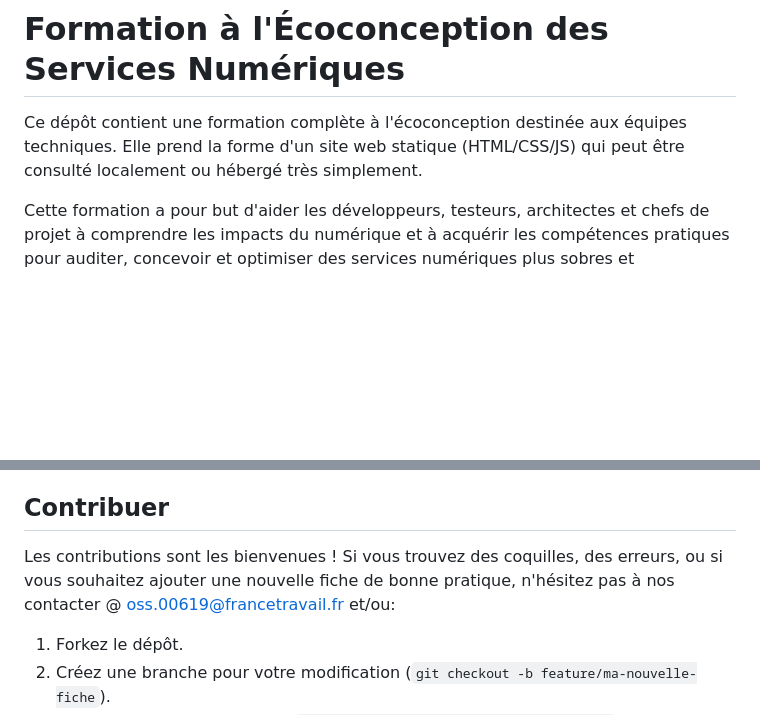
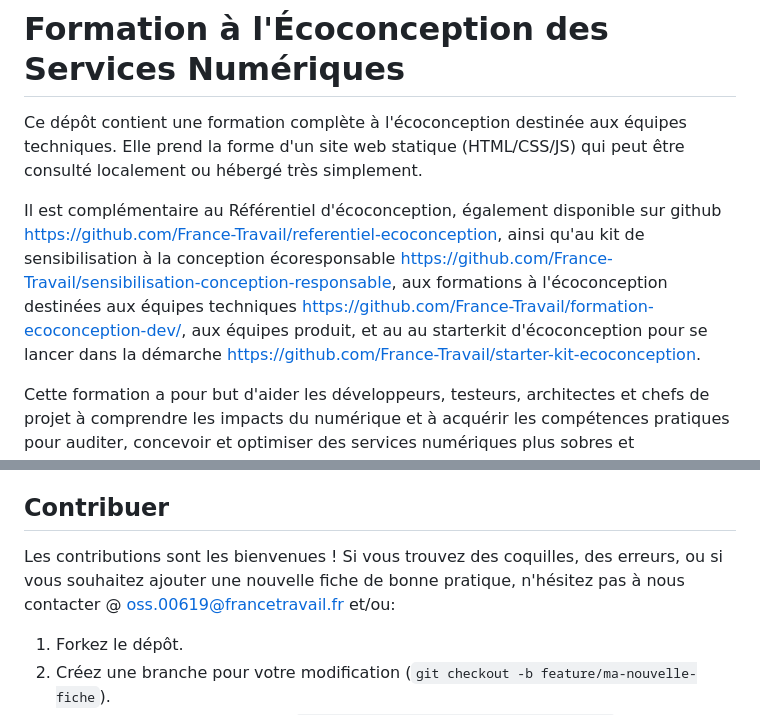
Before and after one commit to France-Travail/formation-ecoconception-dev, a Markdown page: README.md, 2 parts joined by grey strips. Rendered like a GitHub page; blank space fills up the shorter version.

Commit message:
Update README with additional ecodesign resources
Added links to complementary resources on ecodesign.

```diff
--- a/README.md
+++ b/README.md
@@ -1,6 +1,9 @@
 # Formation à l'Écoconception des Services Numériques
 
 Ce dépôt contient une formation complète à l'écoconception destinée aux équipes techniques. Elle prend la forme d'un site web statique (HTML/CSS/JS) qui peut être consulté localement ou hébergé très simplement.
+
+
+Il est complémentaire au Référentiel d'écoconception, également disponible sur github <https://github.com/France-Travail/referentiel-ecoconception>, ainsi qu'au kit de sensibilisation à la conception écoresponsable <https://github.com/France-Travail/sensibilisation-conception-responsable>, aux formations à l'écoconception destinées aux équipes techniques <https://github.com/France-Travail/formation-ecoconception-dev/>, aux équipes produit, et au au starterkit d'écoconception pour se lancer dans la démarche <https://github.com/France-Travail/starter-kit-ecoconception>.
 
 Cette formation a pour but d'aider les développeurs, testeurs, architectes et chefs de projet à comprendre les impacts du numérique et à acquérir les compétences pratiques pour auditer, concevoir et optimiser des services numériques plus sobres et performants.
 
@@ -55,7 +58,7 @@ Il s'agit d'un site web statique. Aucune installation de serveur n'est requise.
 
 ## Contribuer
 
-Les contributions sont les bienvenues ! Si vous trouvez des coquilles, des erreurs, ou si vous souhaitez ajouter une nouvelle fiche de bonne pratique, n'hésitez pas à nos contacter @ <oss.00619@francetravail.fr> et/ou:
+Les contributions sont les bienvenues ! Si vous trouvez des coquilles, des erreurs, ou si vous souhaitez ajouter une nouvelle fiche de bonne pratique, n'hésitez pas à nous contacter @ <oss.00619@francetravail.fr> et/ou:
 
 1.  Forkez le dépôt.
 2.  Créez une branche pour votre modification (`git checkout -b feature/ma-nouvelle-fiche`).
```
